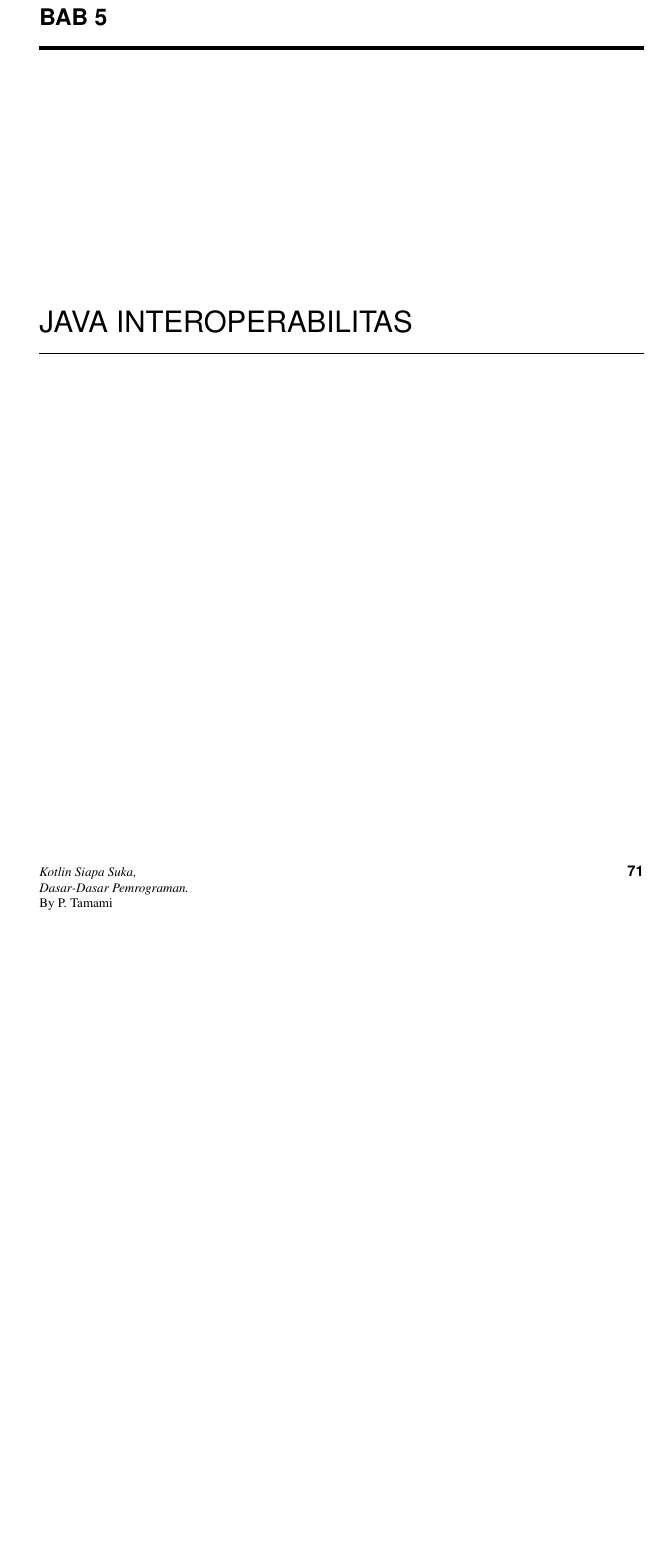
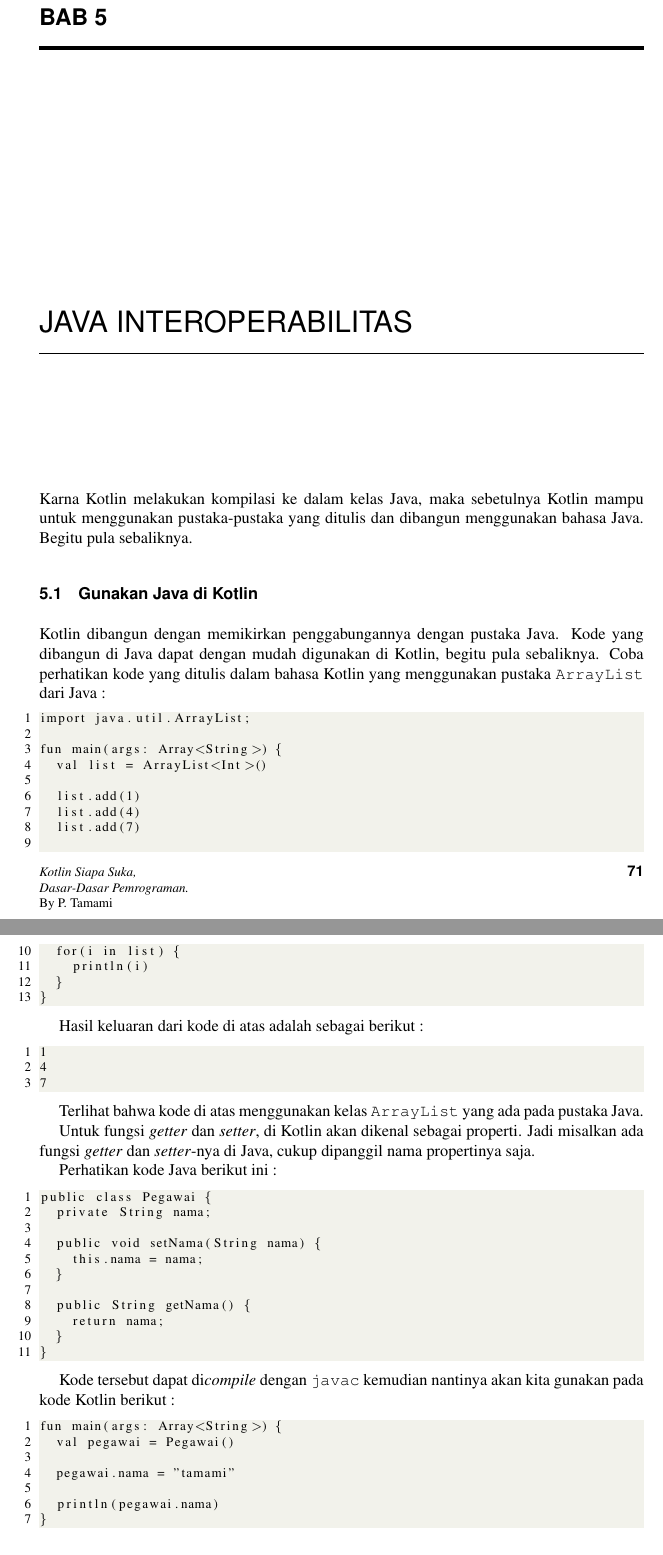
Before and after one commit to tamami-buku/kotlin-dasar, a LaTeX thesis (00-book.tex, which reads 05-java-interoperabilitas.tex): part of page 87 of 91 before the commit and two parts of pages 87 and 88 of 91 after it, the two joined at a grey line, cut so that both start at the same text, the shorter picture padded with empty space. Compiled offline with pdfLaTeX.

Commit message:
finish fungsi-lambda, mulai java interoperabilitas

```diff
--- a/05-java-interoperabilitas.tex
+++ b/05-java-interoperabilitas.tex
@@ -1 +1,65 @@
 \chapter{Java Interoperabilitas}
+
+Karna Kotlin melakukan kompilasi ke dalam kelas Java, maka sebetulnya Kotlin mampu untuk menggunakan pustaka-pustaka yang ditulis dan dibangun menggunakan bahasa Java. Begitu pula sebaliknya.
+
+\section{Gunakan Java di Kotlin}
+
+Kotlin dibangun dengan memikirkan penggabungannya dengan pustaka Java. Kode yang dibangun di Java dapat dengan mudah digunakan di Kotlin, begitu pula sebaliknya. Coba perhatikan kode yang ditulis dalam bahasa Kotlin yang menggunakan pustaka \texttt{ArrayList} dari Java :
+
+\begin{lstlisting}
+import java.util.ArrayList;
+
+fun main(args: Array<String>) {
+	val list = ArrayList<Int>()
+
+	list.add(1)
+	list.add(4)
+	list.add(7)
+
+	for(i in list) {
+		println(i)
+	}
+}
+\end{lstlisting}
+
+Hasil keluaran dari kode di atas adalah sebagai berikut :
+
+\begin{lstlisting}
+1
+4
+7
+\end{lstlisting}
+
+Terlihat bahwa kode di atas menggunakan kelas \texttt{ArrayList} yang ada pada pustaka Java.
+
+Untuk fungsi \textit{getter} dan \textit{setter}, di Kotlin akan dikenal sebagai properti. Jadi misalkan ada fungsi \textit{getter} dan \textit{setter}-nya di Java, cukup dipanggil nama propertinya saja.
+
+Perhatikan kode Java berikut ini :
+
+\begin{lstlisting}
+public class Pegawai {
+	private String nama;
+
+	public void setNama(String nama) {
+		this.nama = nama;
+	}
+
+	public String getNama() {
+		return nama;
+	}
+}
+\end{lstlisting}
+
+Kode tersebut dapat di\textit{compile} dengan \texttt{javac} kemudian nantinya akan kita gunakan pada kode Kotlin berikut :
+
+\begin{lstlisting}
+fun main(args: Array<String>) {
+	val pegawai = Pegawai()
+
+	pegawai.nama = "tamami"
+
+	println(pegawai.nama)
+}
+\end{lstlisting}
+
+\section{Gunakan Kotlin di Java}
```
Also changed, not shown: 04-fungsi-lamda.tex (+0 -2 lines), 00-book.pdf, 8 other files.
